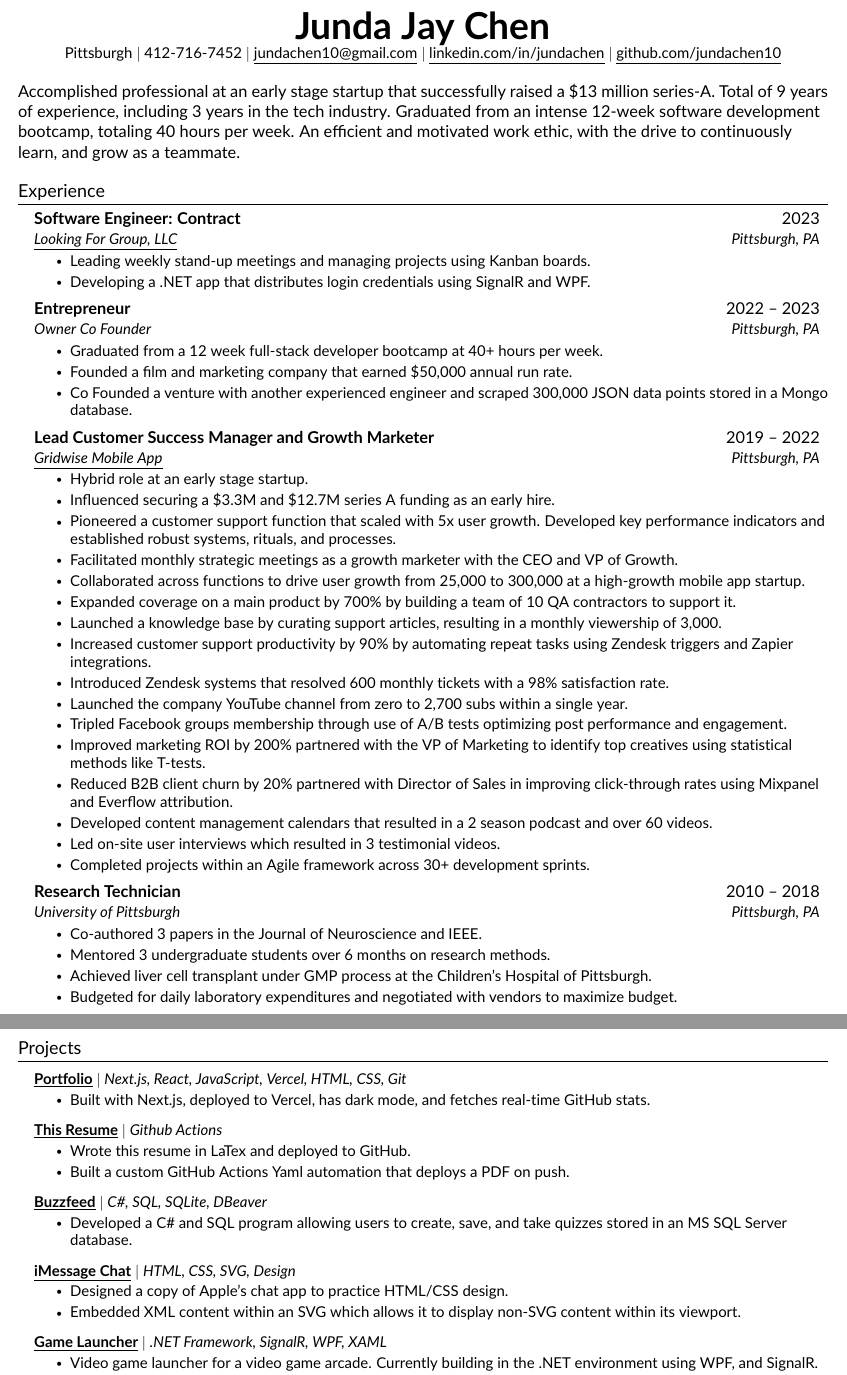
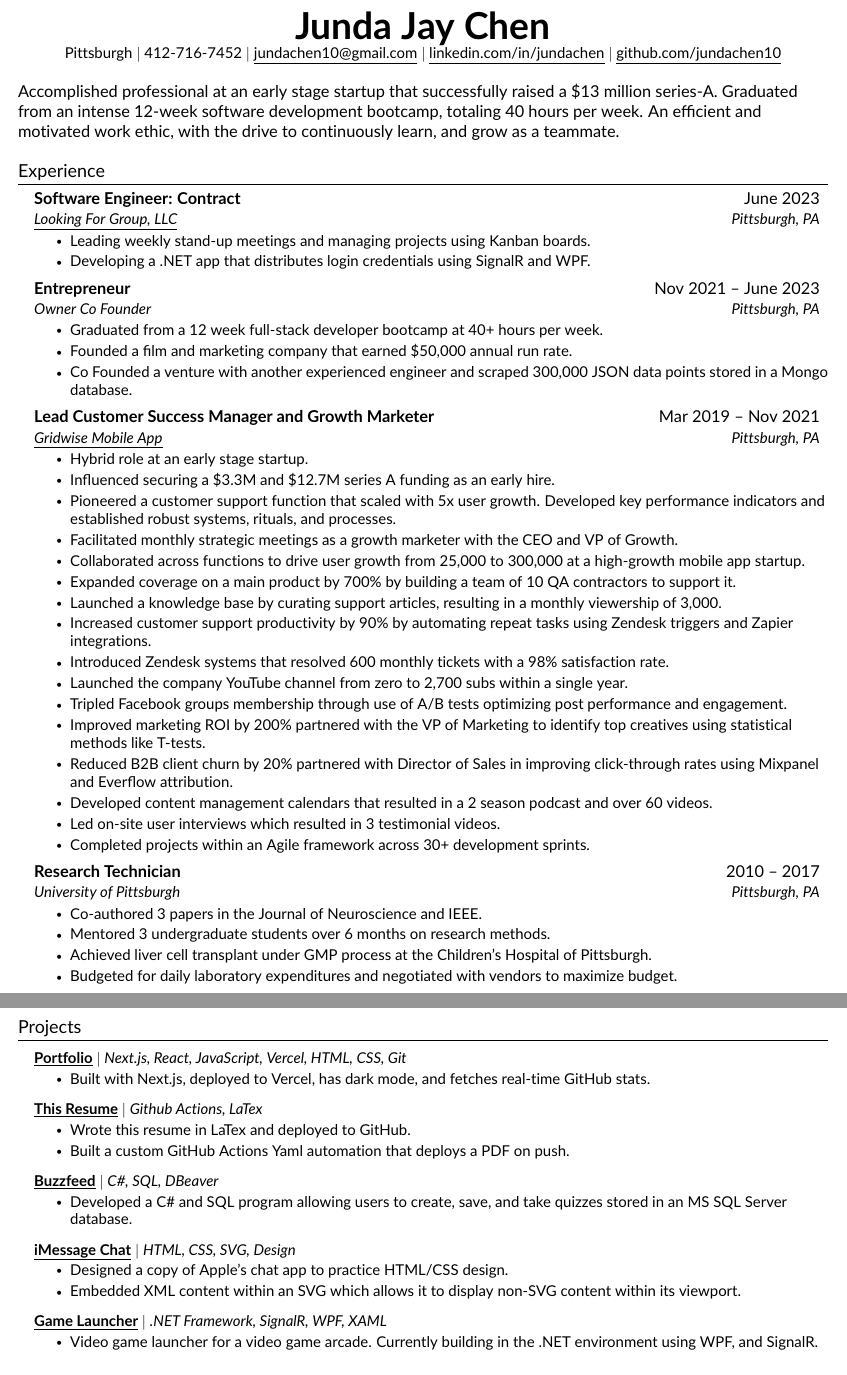
Before and after one commit to jundachen10/jays_resume, a LaTeX CV (resume.tex, which reads src/about.tex, src/projects.tex, src/work.tex): two parts of pages 1 and 2 of 2, joined at a grey line, cut so that both start at the same text. Compiled offline with pdfLaTeX.

Commit message:
✅ update

```diff
--- a/src/about.tex
+++ b/src/about.tex
@@ -1,8 +1,5 @@
 %about me
 
 {
-Accomplished professional at an early stage startup that successfully raised a \$13 million series-A.
-Total of 9 years of experience, including 3 years in the tech industry.
-Graduated from an intense 12-week software development bootcamp, totaling 40 hours per week.
-An efficient and motivated work ethic, with the drive to continuously learn, and grow as a teammate.
+Accomplished professional at an early stage startup that successfully raised a \$13 million series-A. Graduated from an intense 12-week software development bootcamp, totaling 40 hours per week. An efficient and motivated work ethic, with the drive to continuously learn, and grow as a teammate.
 }
--- a/src/projects.tex
+++ b/src/projects.tex
@@ -11,14 +11,14 @@
     \resumeItemListEnd
 
 \resumeProjectHeading
-{\textbf{\href{https://github.com/jundachen10/jays_resume}{\underline{This Resume}}} $|$ \emph{Github Actions}}{}
+{\textbf{\href{https://github.com/jundachen10/jays_resume}{\underline{This Resume}}} $|$ \emph{Github Actions, LaTex}}{}
     \resumeItemListStart
     \resumeItem{Wrote this resume in LaTex and deployed to GitHub.}
     \resumeItem{Built a custom GitHub Actions Yaml automation that deploys a PDF on push.}
     \resumeItemListEnd
 
 \resumeProjectHeading
-{\textbf{\href{https://github.com/jundachen10/buzzfeed}{\underline{Buzzfeed}}} $|$ \emph{C\#, SQL, SQLite, DBeaver}}{}
+{\textbf{\href{https://github.com/jundachen10/buzzfeed}{\underline{Buzzfeed}}} $|$ \emph{C\#, SQL, DBeaver}}{}
     \resumeItemListStart
     \resumeItem{Developed a C\# and SQL program allowing users to create, save, and take quizzes stored in an MS SQL Server database.}
     \resumeItemListEnd
--- a/src/work.tex
+++ b/src/work.tex
@@ -15,7 +15,7 @@
 
 %
 \resumeSubheading
-{Software Engineer: Contract}{2023}
+{Software Engineer: Contract}{June 2023}
 {{\href{https://www.linkedin.com/company/looking-for-group-llc}{\underline{Looking For Group, LLC}}}}{Pittsburgh, PA}
 \resumeItemListStart
 \resumeItem{Leading weekly stand-up meetings and managing projects using Kanban boards.}
@@ -24,7 +24,7 @@
 
 %
 \resumeSubheading
-{Entrepreneur}{2022 -- 2023}
+{Entrepreneur}{Nov 2021 -- June 2023}
 {Owner Co Founder}{Pittsburgh, PA}
 \resumeItemListStart
 \resumeItem{Graduated from a 12 week full-stack developer bootcamp at 40+ hours per week.}
@@ -35,7 +35,7 @@
 
 %
 \resumeSubheading
-{Lead Customer Success Manager and Growth Marketer}{2019 -- 2022}
+{Lead Customer Success Manager and Growth Marketer}{Mar 2019 -- Nov 2021}
 {{\href{https://www.linkedin.com/company/gridwise}{\underline{Gridwise Mobile App}}}}{Pittsburgh, PA}
 \resumeItemListStart
 \resumeItem{Hybrid role at an early stage startup.}
@@ -58,7 +58,7 @@
 %
 %
 \resumeSubheading
-{Research Technician}{2010 -- 2018}
+{Research Technician}{2010 -- 2017}
 {University of Pittsburgh}{Pittsburgh, PA}
 \resumeItemListStart
 \resumeItem{Co-authored 3 papers in the Journal of Neuroscience and IEEE.}
```
Also changed, not shown: src/projects.tex (2 more changed lines).
